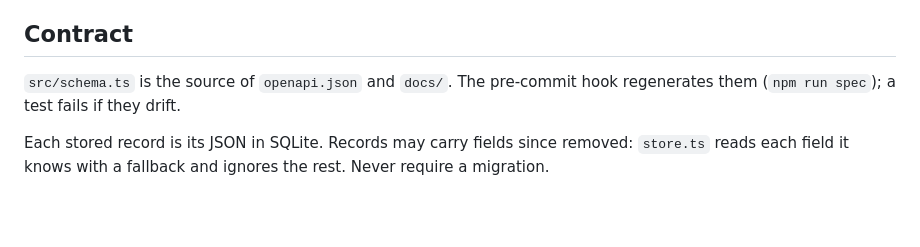
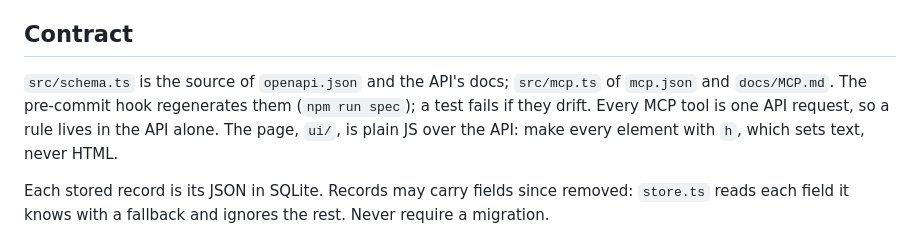
Before and after one commit to dakotacolorado/waypoint, a Markdown page: CLAUDE.md, the part around the change. Rendered like a GitHub page; blank space fills up the shorter version.

```diff
--- a/CLAUDE.md
+++ b/CLAUDE.md
@@ -9,8 +9,11 @@ restate the code or narrate how it came to be.
 
 ## Contract
 
-`src/schema.ts` is the source of `openapi.json` and `docs/`. The pre-commit hook
-regenerates them (`npm run spec`); a test fails if they drift.
+`src/schema.ts` is the source of `openapi.json` and the API's docs; `src/mcp.ts`
+of `mcp.json` and `docs/MCP.md`. The pre-commit hook regenerates them (`npm run
+spec`); a test fails if they drift. Every MCP tool is one API request, so a rule
+lives in the API alone. The page, `ui/`, is plain JS over the API: make every
+element with `h`, which sets text, never HTML.
 
 Each stored record is its JSON in SQLite. Records may carry fields since
 removed: `store.ts` reads each field it knows with a fallback and ignores the
```
Also changed, not shown: README.md (+40 -5 lines), docs/MCP.md (added, +245 -0 lines), docs/images/board.png (added), 16 other files.
